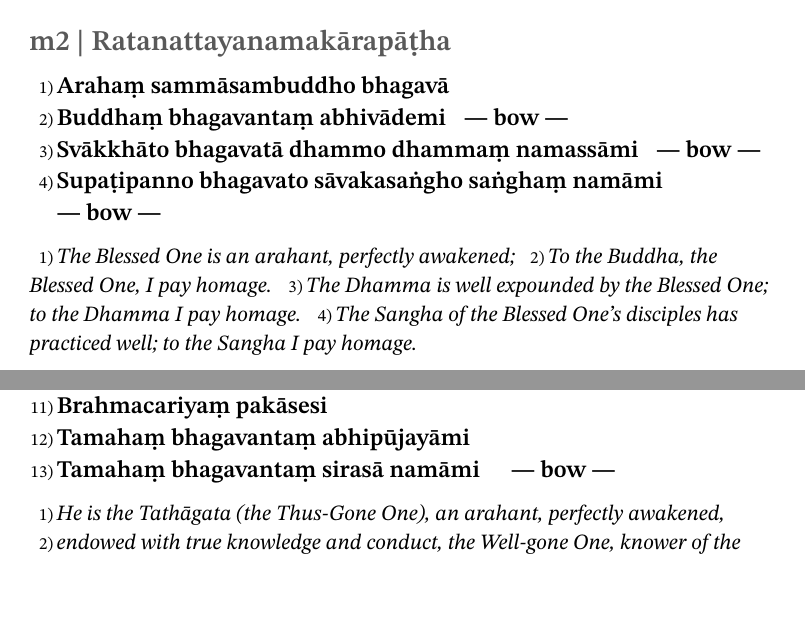
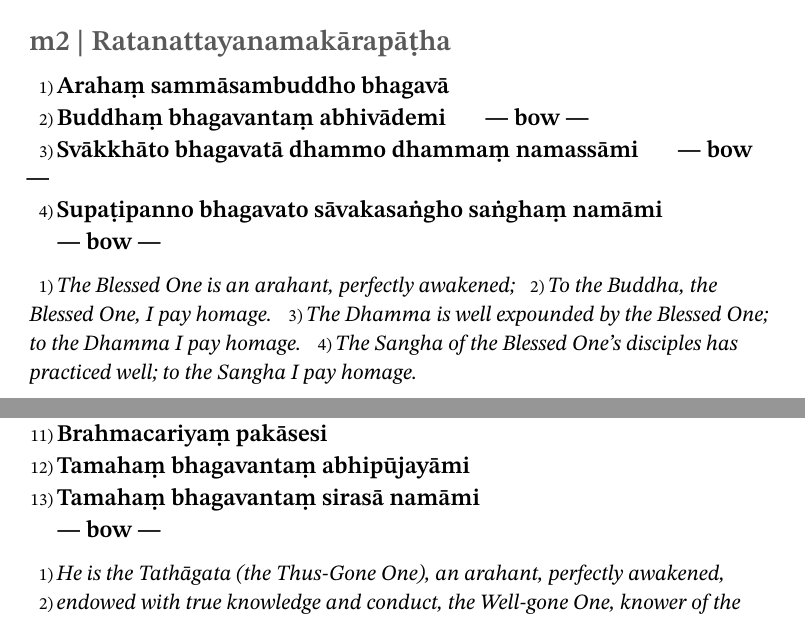
Before and after one commit to vince-jq-sun/buddism_chanting, a LaTeX document (booklet/chantbook.tex, which reads booklet/m02-ratanattayanamakarapatha.tex, booklet/m04-buddhabhithuti.tex): two parts of pages 2 and 3 of 33, joined at a grey line, cut so that both start at the same text, the shorter picture padded with empty space. Compiled offline with XeLaTeX.

Commit message:
bow 都单独一行放 note 格式了

```diff
--- a/booklet/m02-ratanattayanamakarapatha.tex
+++ b/booklet/m02-ratanattayanamakarapatha.tex
@@ -11,12 +11,14 @@
     {The Blessed One is an arahant, perfectly awakened;}
 
   \chantlineinline
-    {Buddhaṃ bhagavantaṃ abhivādemi \; --- bow ---}
+    {Buddhaṃ bhagavantaṃ abhivādemi}
     {To the Buddha, the Blessed One, I pay homage.}
+  \chantnote{--- bow ---}
 
   \chantlineinline
-    {Svākkhāto bhagavatā dhammo dhammaṃ namassāmi \; --- bow ---}
+    {Svākkhāto bhagavatā dhammo dhammaṃ namassāmi}
     {The Dhamma is well expounded by the Blessed One; to the Dhamma I pay homage.}
+  \chantnote{--- bow ---}
 
   \chantline
     {Supaṭipanno bhagavato sāvakasaṅgho saṅghaṃ namāmi}
--- a/booklet/m04-buddhabhithuti.tex
+++ b/booklet/m04-buddhabhithuti.tex
@@ -59,8 +59,8 @@
     {To that Blessed One I pay deep homage.}
 
   \chantline
-    {Tamahaṃ bhagavantaṃ sirasā namāmi \;\;\; --- bow ---}
+    {Tamahaṃ bhagavantaṃ sirasā namāmi}
     {To that Blessed One I bow my head.}
 
-  % \chantnote{--- bow ---}
+  \chantnote{--- bow ---}
 \end{chantsubsection}
```
Also changed, not shown: booklet/m05-dhammabhithuti.tex (+2 -1 lines), booklet/m06-sanghabhithuti.tex (+2 -1 lines), 1 other file.
